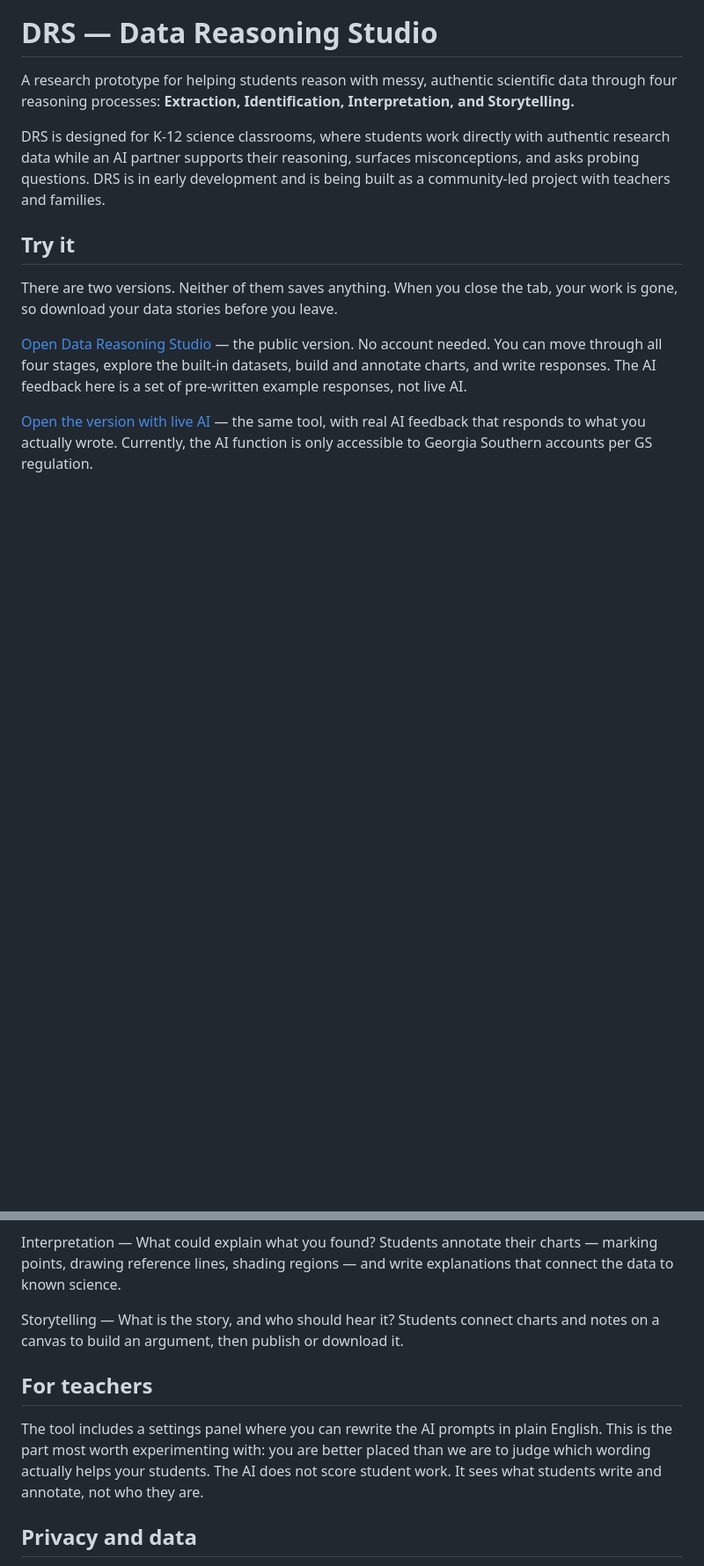
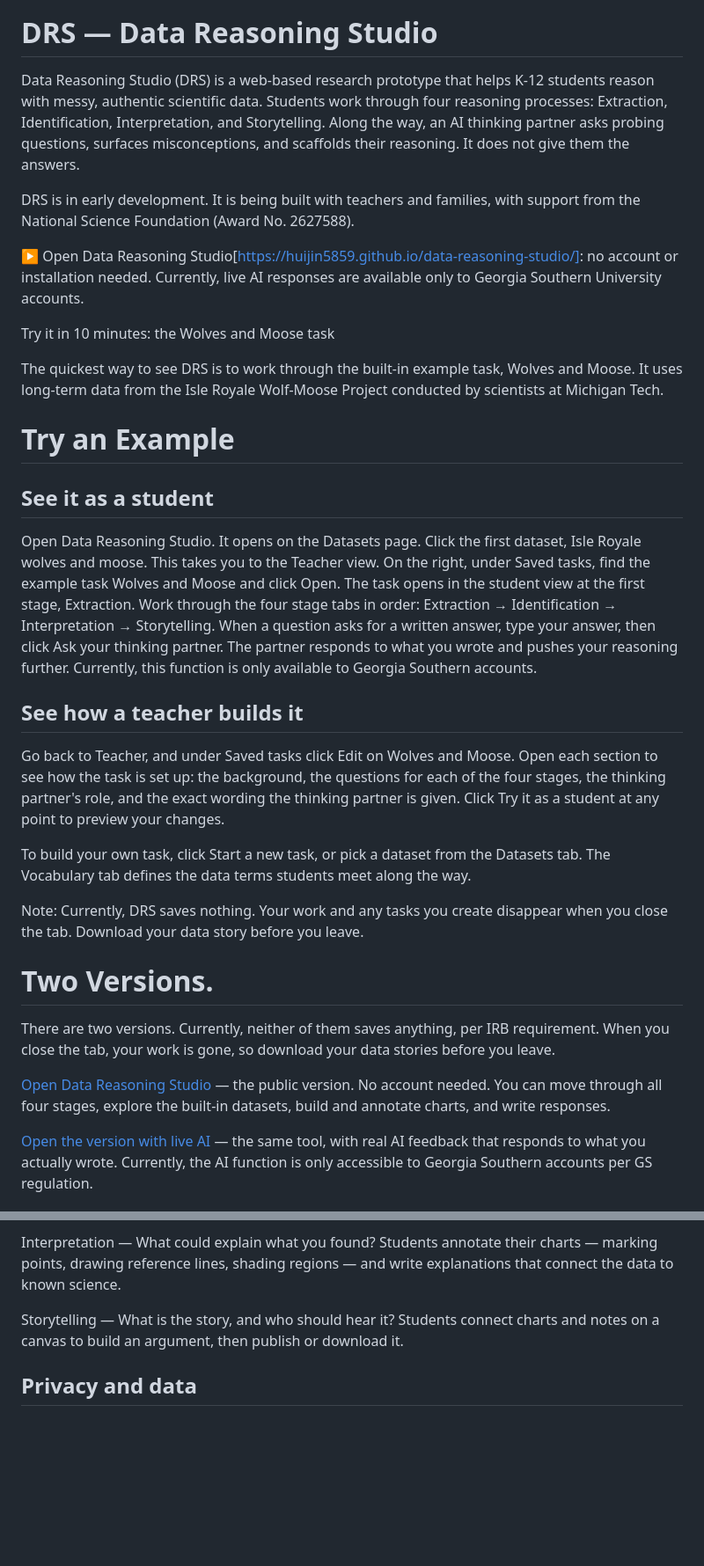
Before and after one commit to huijin5859/data-reasoning-studio, a Markdown page: README.md, 2 parts joined by grey strips. Shown at 88% size. Drawn GitHub-style; blank space fills up the shorter version.

```diff
--- a/README.md
+++ b/README.md
@@ -2,15 +2,40 @@
 
 # DRS — Data Reasoning Studio
 
-A research prototype for helping students reason with messy, authentic scientific data through four reasoning processes: **Extraction, Identification, Interpretation, and Storytelling.**
+Data Reasoning Studio (DRS) is a web-based research prototype that helps K-12 students reason with messy, authentic scientific data. Students work through four reasoning processes: Extraction, Identification, Interpretation, and Storytelling. Along the way, an AI thinking partner asks probing questions, surfaces misconceptions, and scaffolds their reasoning. It does not give them the answers.
 
-DRS is designed for K-12 science classrooms, where students work directly with authentic research data while an AI partner supports their reasoning, surfaces misconceptions, and asks probing questions. DRS is in early development and is being built as a community-led project with teachers and families.
+DRS is in early development. It is being built with teachers and families, with support from the National Science Foundation (Award No. 2627588).
 
-## Try it
+▶ Open Data Reasoning Studio[https://huijin5859.github.io/data-reasoning-studio/]: no account or installation needed. Currently, live AI responses are available only to Georgia Southern University accounts.
 
-There are two versions. Neither of them saves anything. When you close the tab, your work is gone, so download your data stories before you leave.
+Try it in 10 minutes: the Wolves and Moose task
 
-[Open Data Reasoning Studio](https://huijin5859.github.io/data-reasoning-studio/) — the public version. No account needed. You can move through all four stages, explore the built-in datasets, build and annotate charts, and write responses. The AI feedback here is a set of pre-written example responses, not live AI.
+The quickest way to see DRS is to work through the built-in example task, Wolves and Moose. It uses long-term data from the Isle Royale Wolf-Moose Project conducted by scientists at Michigan Tech.
+
+# Try an Example
+
+## See it as a student
+
+Open Data Reasoning Studio. It opens on the Datasets page.
+Click the first dataset, Isle Royale wolves and moose. This takes you to the Teacher view.
+On the right, under Saved tasks, find the example task Wolves and Moose and click Open. The task opens in the student view at the first stage, Extraction.
+Work through the four stage tabs in order: Extraction → Identification → Interpretation → Storytelling.
+When a question asks for a written answer, type your answer, then click Ask your thinking partner. The partner responds to what you wrote and pushes your reasoning further. Currently, this function is only available to Georgia Southern accounts.
+
+## See how a teacher builds it
+
+Go back to Teacher, and under Saved tasks click Edit on Wolves and Moose.
+Open each section to see how the task is set up: the background, the questions for each of the four stages, the thinking partner's role, and the exact wording the thinking partner is given.
+Click Try it as a student at any point to preview your changes.
+
+To build your own task, click Start a new task, or pick a dataset from the Datasets tab. The Vocabulary tab defines the data terms students meet along the way.
+
+Note: Currently, DRS saves nothing. Your work and any tasks you create disappear when you close the tab. Download your data story before you leave.
+
+# Two Versions.
+There are two versions. Currently, neither of them saves anything, per IRB requirement. When you close the tab, your work is gone, so download your data stories before you leave.
+
+[Open Data Reasoning Studio](https://huijin5859.github.io/data-reasoning-studio/) — the public version. No account needed. You can move through all four stages, explore the built-in datasets, build and annotate charts, and write responses.
 
 [Open the version with live AI](https://claude.ai/artifact/AJNZTzCdFzjwTprCTyLqc1?sk=M_7HXs6Eg0eTN5dgFxo0bw) — the same tool, with real AI feedback that responds to what you actually wrote. Currently, the AI function is only accessible to Georgia Southern accounts per GS regulation.
 
@@ -23,10 +48,6 @@ Identification — What patterns and surprises are in the data? Students build d
 Interpretation — What could explain what you found? Students annotate their charts — marking points, drawing reference lines, shading regions — and write explanations that connect the data to known science.
 
 Storytelling — What is the story, and who should hear it? Students connect charts and notes on a canvas to build an argument, then publish or download it.
-
-## For teachers
-
-The tool includes a settings panel where you can rewrite the AI prompts in plain English. This is the part most worth experimenting with: you are better placed than we are to judge which wording actually helps your students. The AI does not score student work. It sees what students write and annotate, not who they are.
 
 ## Privacy and data
 
```
